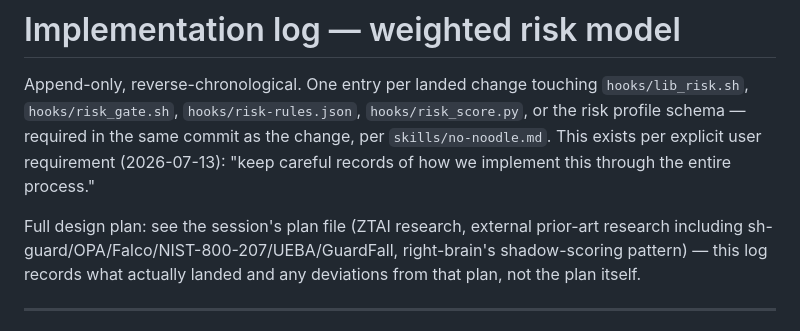
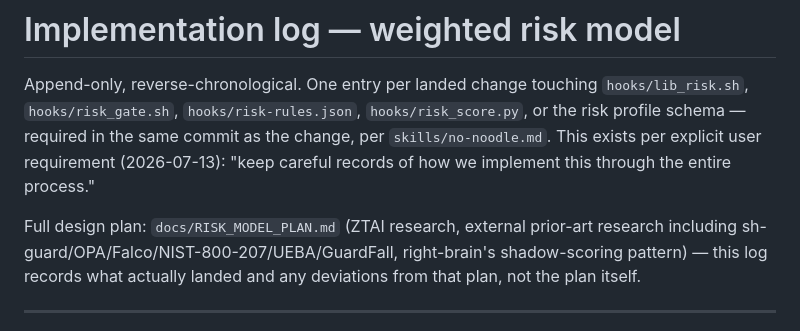
Before and after one commit to moonsoup/no-noodles, a Markdown page: IMPLEMENTATION_LOG.md, the part around the change. Drawn GitHub-style.

```diff
--- a/IMPLEMENTATION_LOG.md
+++ b/IMPLEMENTATION_LOG.md
@@ -7,7 +7,7 @@ commit as the change, per `skills/no-noodle.md`. This exists per explicit
 user requirement (2026-07-13): "keep careful records of how we implement
 this through the entire process."
 
-Full design plan: see the session's plan file (ZTAI research, external
+Full design plan: `docs/RISK_MODEL_PLAN.md` (ZTAI research, external
 prior-art research including sh-guard/OPA/Falco/NIST-800-207/UEBA/GuardFall,
 right-brain's shadow-scoring pattern) — this log records what actually
 landed and any deviations from that plan, not the plan itself.
```
Also changed, not shown: docs/RISK_MODEL_PLAN.md (added, +148 -0 lines).
